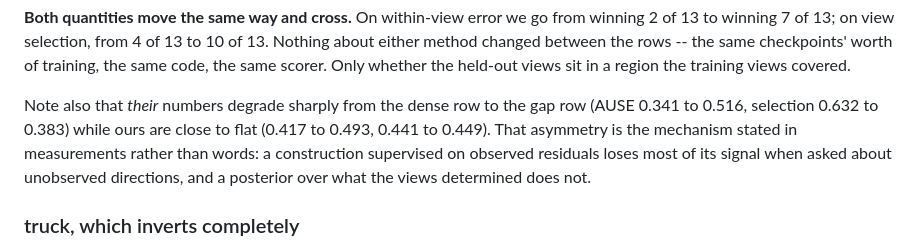
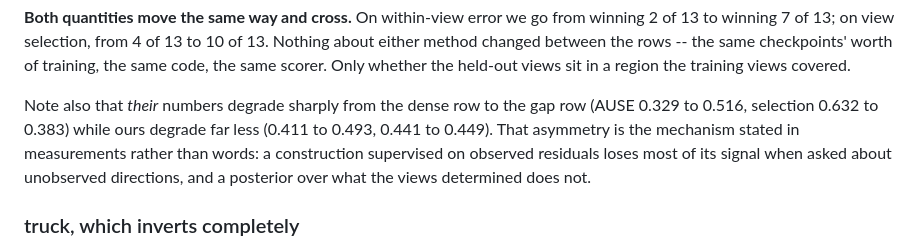
Before and after one commit to mgb45/BQNeRF, a Markdown page: gs_experiment/results/FINDINGS.md, the part around the change. Drawn GitHub-style.

Commit message:
Fix the two dense-row figures a failed string replace left behind
The previous commit corrected the table but its third replacement did not
match across a line wrap, so the prose still carried 0.341 and 0.417 and
described our degradation as 'close to flat' when it is 0.411 to 0.493.

Co-Authored-By: Claude Opus 5 <noreply@anthropic.com>

```diff
--- a/gs_experiment/results/FINDINGS.md
+++ b/gs_experiment/results/FINDINGS.md
@@ -1684,8 +1684,8 @@ checkpoints' worth of training, the same code, the same scorer. Only whether
 the held-out views sit in a region the training views covered.
 
 Note also that *their* numbers degrade sharply from the dense row to the gap
-row (AUSE 0.341 to 0.516, selection 0.632 to 0.383) while ours are close to
-flat (0.417 to 0.493, 0.441 to 0.449). That asymmetry is the mechanism
+row (AUSE 0.329 to 0.516, selection 0.632 to 0.383) while ours degrade far
+less (0.411 to 0.493, 0.441 to 0.449). That asymmetry is the mechanism
 stated in measurements rather than words: a construction supervised on
 observed residuals loses most of its signal when asked about unobserved
 directions, and a posterior over what the views determined does not.
```
